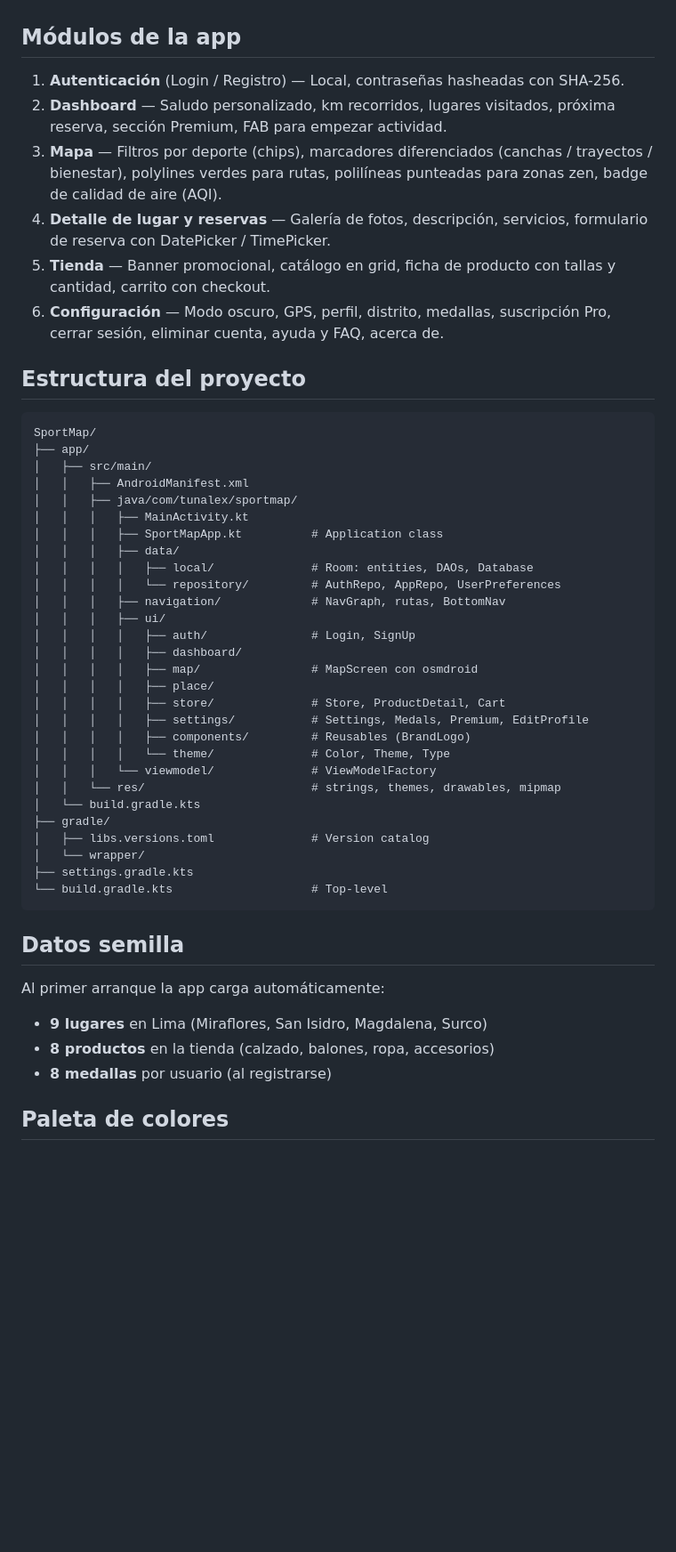
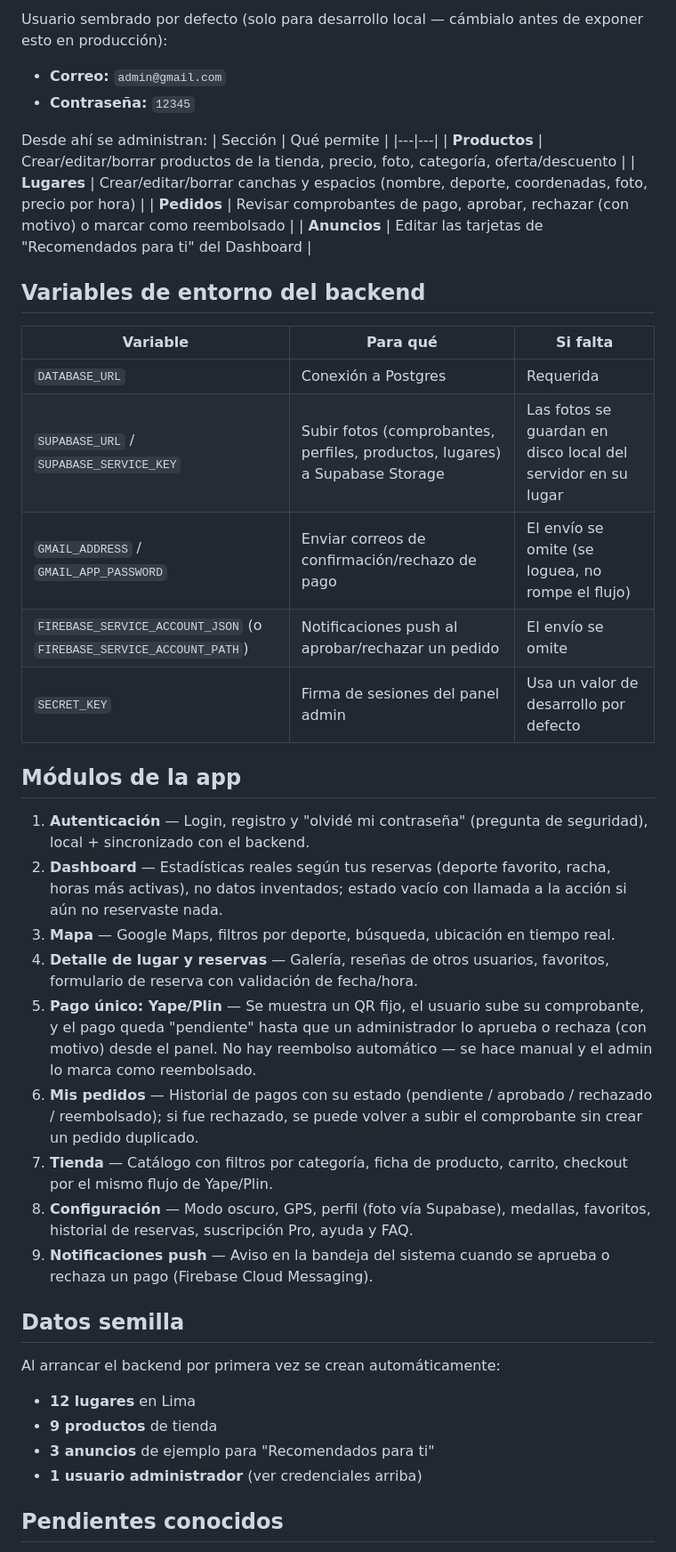
Before and after one commit to Alex-Perales/SportMap, a Markdown page: README.md, the part around one of its changes. Shown at 89% size. GitHub-like rendering; blank space fills up the shorter version.

Commit message:
Update README to reflect current architecture

````diff
--- a/README.md
+++ b/README.md
@@ -31,52 +56,44 @@ osmdroid usa los tiles de OpenStreetMap (los mismos que usa Wikipedia). Necesita
+Usuario sembrado por defecto (solo para desarrollo local — cámbialo antes de exponer esto en producción):
+- **Correo:** `admin@gmail.com`
+- **Contraseña:** `12345`
+
+Desde ahí se administran:
+| Sección | Qué permite |
+|---|---|
+| **Productos** | Crear/editar/borrar productos de la tienda, precio, foto, categoría, oferta/descuento |
+| **Lugares** | Crear/editar/borrar canchas y espacios (nombre, deporte, coordenadas, foto, precio por hora) |
+| **Pedidos** | Revisar comprobantes de pago, aprobar, rechazar (con motivo) o marcar como reembolsado |
+| **Anuncios** | Editar las tarjetas de "Recomendados para ti" del Dashboard |
+
+## Variables de entorno del backend
+
+| Variable | Para qué | Si falta |
+|---|---|---|
+| `DATABASE_URL` | Conexión a Postgres | Requerida |
+| `SUPABASE_URL` / `SUPABASE_SERVICE_KEY` | Subir fotos (comprobantes, perfiles, productos, lugares) a Supabase Storage | Las fotos se guardan en disco local del servidor en su lugar |
+| `GMAIL_ADDRESS` / `GMAIL_APP_PASSWORD` | Enviar correos de confirmación/rechazo de pago | El envío se omite (se loguea, no rompe el flujo) |
+| `FIREBASE_SERVICE_ACCOUNT_JSON` (o `FIREBASE_SERVICE_ACCOUNT_PATH`) | Notificaciones push al aprobar/rechazar un pedido | El envío se omite |
+| `SECRET_KEY` | Firma de sesiones del panel admin | Usa un valor de desarrollo por defecto |
 
 ## Módulos de la app
 
-1. **Autenticación** (Login / Registro) — Local, contraseñas hasheadas con SHA-256.
-2. **Dashboard** — Saludo personalizado, km recorridos, lugares visitados, próxima reserva, sección Premium, FAB para empezar actividad.
-3. **Mapa** — Filtros por deporte (chips), marcadores diferenciados (canchas / trayectos / bienestar), polylines verdes para rutas, polilíneas punteadas para zonas zen, badge de calidad de aire (AQI).
-4. **Detalle de lugar y reservas** — Galería de fotos, descripción, servicios, formulario de reserva con DatePicker / TimePicker.
-5. **Tienda** — Banner promocional, catálogo en grid, ficha de producto con tallas y cantidad, carrito con checkout.
-6. **Configuración** — Modo oscuro, GPS, perfil, distrito, medallas, suscripción Pro, cerrar sesión, eliminar cuenta, ayuda y FAQ, acerca de.
-
-## Estructura del proyecto
-
-```
-SportMap/
-├── app/
-│   ├── src/main/
-│   │   ├── AndroidManifest.xml
-│   │   ├── java/com/tunalex/sportmap/
-│   │   │   ├── MainActivity.kt
-│   │   │   ├── SportMapApp.kt          # Application class
-│   │   │   ├── data/
-│   │   │   │   ├── local/              # Room: entities, DAOs, Database
-│   │   │   │   └── repository/         # AuthRepo, AppRepo, UserPreferences
-│   │   │   ├── navigation/             # NavGraph, rutas, BottomNav
-│   │   │   ├── ui/
-│   │   │   │   ├── auth/               # Login, SignUp
-│   │   │   │   ├── dashboard/
-│   │   │   │   ├── map/                # MapScreen con osmdroid
-│   │   │   │   ├── place/
-│   │   │   │   ├── store/              # Store, ProductDetail, Cart
-│   │   │   │   ├── settings/           # Settings, Medals, Premium, EditProfile
-│   │   │   │   ├── components/         # Reusables (BrandLogo)
-│   │   │   │   └── theme/              # Color, Theme, Type
-│   │   │   └── viewmodel/              # ViewModelFactory
-│   │   └── res/                        # strings, themes, drawables, mipmap
-│   └── build.gradle.kts
-├── gradle/
-│   ├── libs.versions.toml              # Version catalog
-│   └── wrapper/
-├── settings.gradle.kts
-└── build.gradle.kts                    # Top-level
-```
+1. **Autenticación** — Login, registro y "olvidé mi contraseña" (pregunta de seguridad), local + sincronizado con el backend.
+2. **Dashboard** — Estadísticas reales según tus reservas (deporte favorito, racha, horas más activas), no datos inventados; estado vacío con llamada a la acción si aún no reservaste nada.
+3. **Mapa** — Google Maps, filtros por deporte, búsqueda, ubicación en tiempo real.
+4. **Detalle de lugar y reservas** — Galería, reseñas de otros usuarios, favoritos, formulario de reserva con validación de fecha/hora.
+5. **Pago único: Yape/Plin** — Se muestra un QR fijo, el usuario sube su comprobante, y el pago queda "pendiente" hasta que un administrador lo aprueba o rechaza (con motivo) desde el panel. No hay reembolso automático — se hace manual y el admin lo marca como reembolsado.
+6. **Mis pedidos** — Historial de pagos con su estado (pendiente / aprobado / rechazado / reembolsado); si fue rechazado, se puede volver a subir el comprobante sin crear un pedido duplicado.
+7. **Tienda** — Catálogo con filtros por categoría, ficha de producto, carrito, checkout por el mismo flujo de Yape/Plin.
+8. **Configuración** — Modo oscuro, GPS, perfil (foto vía Supabase), medallas, favoritos, historial de reservas, suscripción Pro, ayuda y FAQ.
+9. **Notificaciones push** — Aviso en la bandeja del sistema cuando se aprueba o rechaza un pago (Firebase Cloud Messaging).
 
 ## Datos semilla
 
-Al primer arranque la app carga automáticamente:
-- **9 lugares** en Lima (Miraflores, San Isidro, Magdalena, Surco)
-- **8 productos** en la tienda (calzado, balones, ropa, accesorios)
-- **8 medallas** por usuario (al registrarse)
+Al arrancar el backend por primera vez se crean automáticamente:
+- **12 lugares** en Lima
+- **9 productos** de tienda
+- **3 anuncios** de ejemplo para "Recomendados para ti"
+- **1 usuario administrador** (ver credenciales arriba)
 
-## Paleta de colores
+## Pendientes conocidos
 
````
Also changed, not shown: other parts of README.md (+50 -42 lines).
